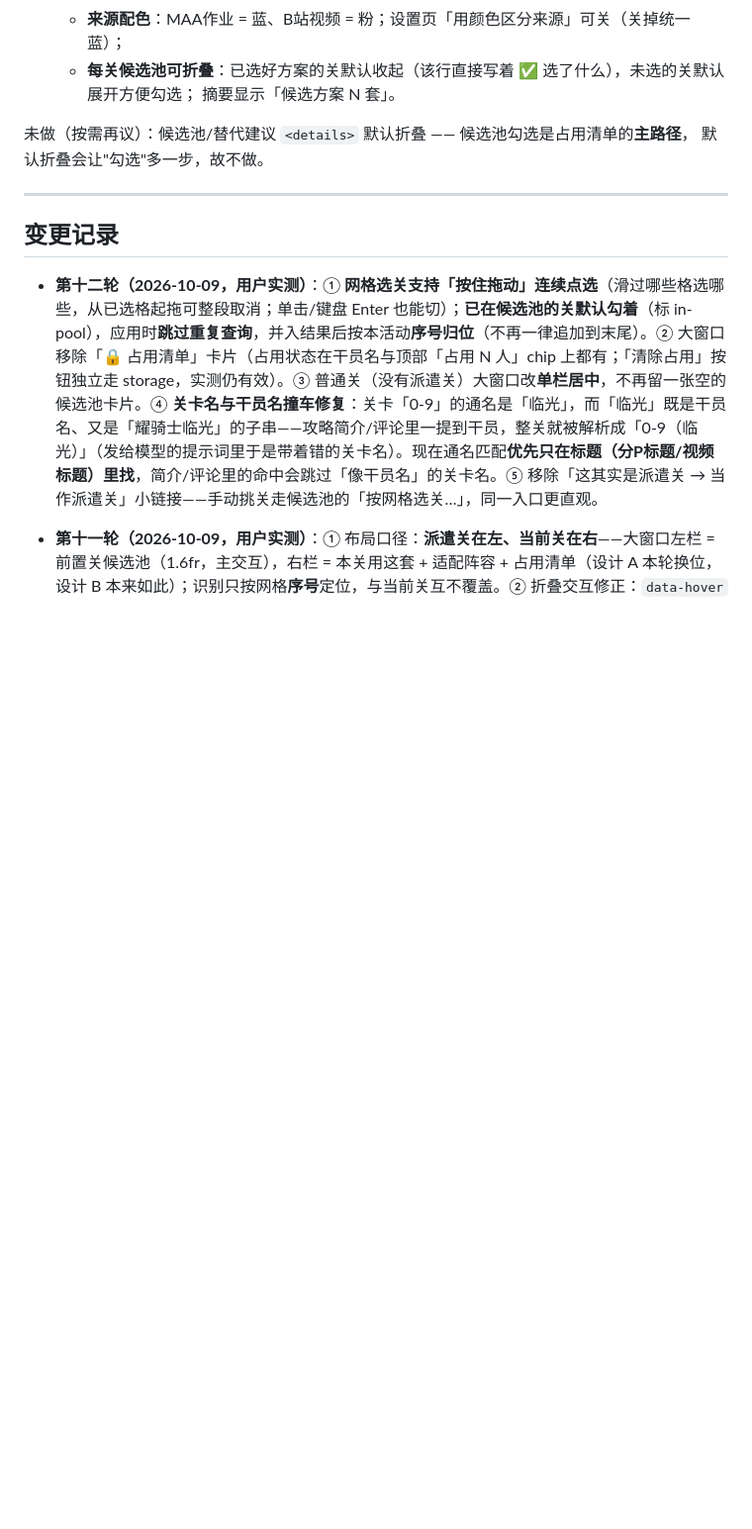
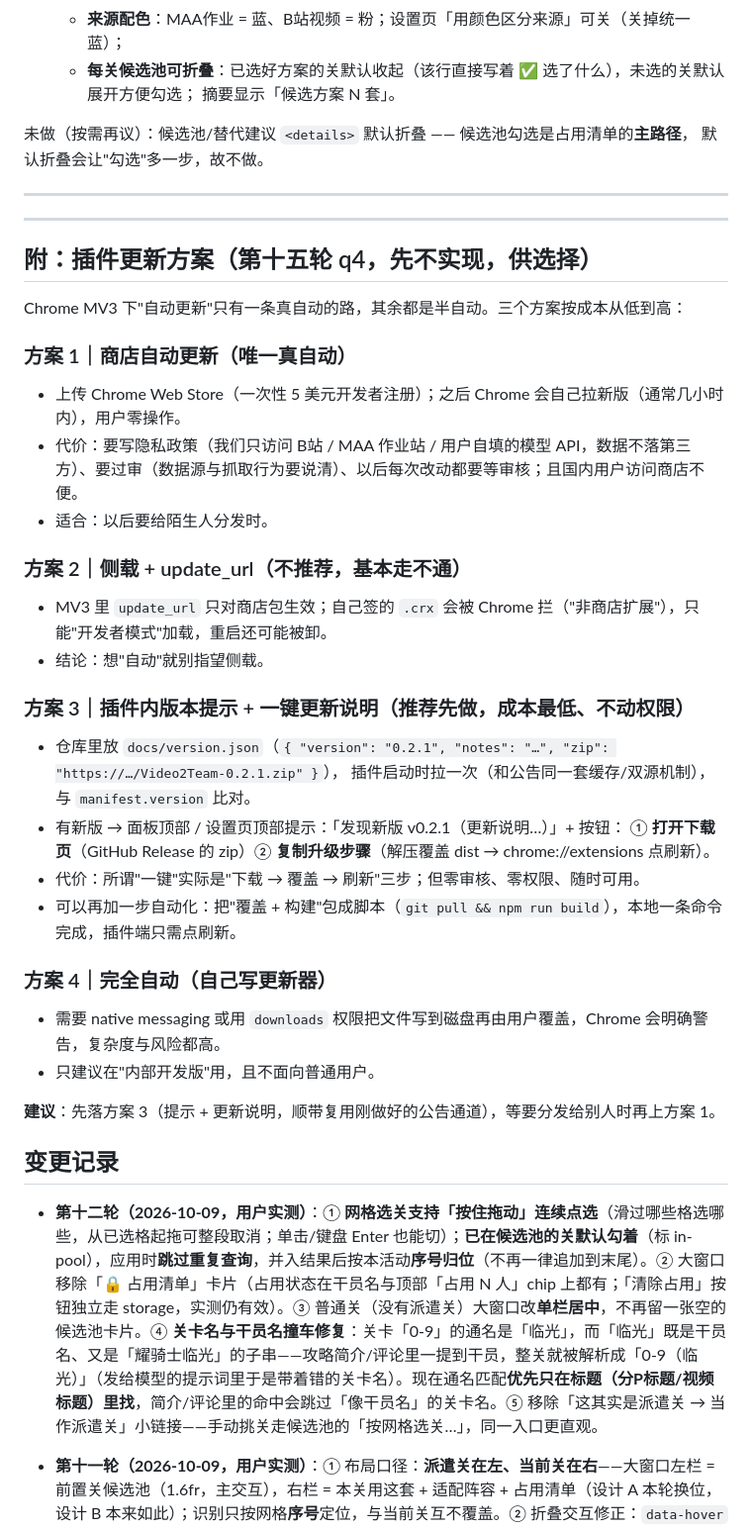
Before and after one commit to tingfengsusu/Video2Team, a Markdown page: docs/design-v4.md, the part around the change. Shown at 99% size. Drawn GitHub-style; blank space fills up the shorter version.

Commit message:
docs: 补第十五轮 q4 的插件更新方案设计（商店自动更新 / 侧载不可行 / 版本提示+一键升级 / 自建更新器），本轮不实现

```diff
--- a/docs/design-v4.md
+++ b/docs/design-v4.md
@@ -511,6 +511,35 @@ storage.local.resultCache = {
 
 ---
 
+---
+
+## 附：插件更新方案（第十五轮 q4，先不实现，供选择）
+
+Chrome MV3 下"自动更新"只有一条真自动的路，其余都是半自动。三个方案按成本从低到高：
+
+### 方案 1｜商店自动更新（唯一真自动）
+- 上传 Chrome Web Store（一次性 5 美元开发者注册）；之后 Chrome 会自己拉新版（通常几小时内），用户零操作。
+- 代价：要写隐私政策（我们只访问 B站 / MAA 作业站 / 用户自填的模型 API，数据不落第三方）、要过审（数据源与抓取行为要说清）、以后每次改动都要等审核；且国内用户访问商店不便。
+- 适合：以后要给陌生人分发时。
+
+### 方案 2｜侧载 + update_url（不推荐，基本走不通）
+- MV3 里 `update_url` 只对商店包生效；自己签的 `.crx` 会被 Chrome 拦（"非商店扩展"），只能"开发者模式"加载，重启还可能被卸。
+- 结论：想"自动"就别指望侧载。
+
+### 方案 3｜插件内版本提示 + 一键更新说明（推荐先做，成本最低、不动权限）
+- 仓库里放 `docs/version.json`（`{ "version": "0.2.1", "notes": "…", "zip": "https://…/Video2Team-0.2.1.zip" }`），
+  插件启动时拉一次（和公告同一套缓存/双源机制），与 `manifest.version` 比对。
+- 有新版 → 面板顶部 / 设置页顶部提示：「发现新版 v0.2.1（更新说明…）」+ 按钮：
+  ① **打开下载页**（GitHub Release 的 zip）② **复制升级步骤**（解压覆盖 dist → chrome://extensions 点刷新）。
+- 代价：所谓"一键"实际是"下载 → 覆盖 → 刷新"三步；但零审核、零权限、随时可用。
+- 可以再加一步自动化：把"覆盖 + 构建"包成脚本（`git pull && npm run build`），本地一条命令完成，插件端只需点刷新。
+
+### 方案 4｜完全自动（自己写更新器）
+- 需要 native messaging 或用 `downloads` 权限把文件写到磁盘再由用户覆盖，Chrome 会明确警告，复杂度与风险都高。
+- 只建议在"内部开发版"用，且不面向普通用户。
+
+**建议**：先落方案 3（提示 + 更新说明，顺带复用刚做好的公告通道），等要分发给别人时再上方案 1。
+
 ## 变更记录
 
 - **第十二轮（2026-10-09，用户实测）**：① **网格选关支持「按住拖动」连续点选**（滑过哪些格选哪些，从已选格起拖可整段取消；单击/键盘 Enter 也能切）；**已在候选池的关默认勾着**（标 in-pool），应用时**跳过重复查询**，并入结果后按本活动**序号归位**（不再一律追加到末尾）。② 大窗口移除「🔒 占用清单」卡片（占用状态在干员名与顶部「占用 N 人」chip 上都有；「清除占用」按钮独立走 storage，实测仍有效）。③ 普通关（没有派遣关）大窗口改**单栏居中**，不再留一张空的候选池卡片。④ **关卡名与干员名撞车修复**：关卡「0-9」的通名是「临光」，而「临光」既是干员名、又是「耀骑士临光」的子串——攻略简介/评论里一提到干员，整关就被解析成「0-9（临光）」（发给模型的提示词里于是带着错的关卡名）。现在通名匹配**优先只在标题（分P标题/视频标题）里找**，简介/评论里的命中会跳过「像干员名」的关卡名。⑤ 移除「这其实是派遣关 → 当作派遣关」小链接——手动挑关走候选池的「按网格选关…」，同一入口更直观。
```
